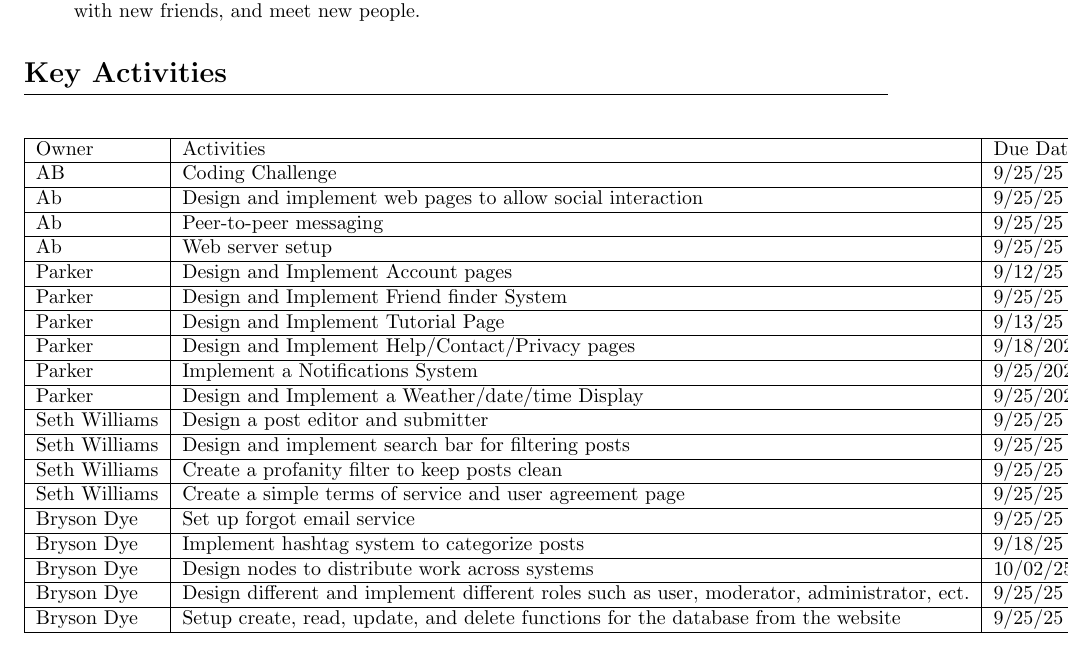
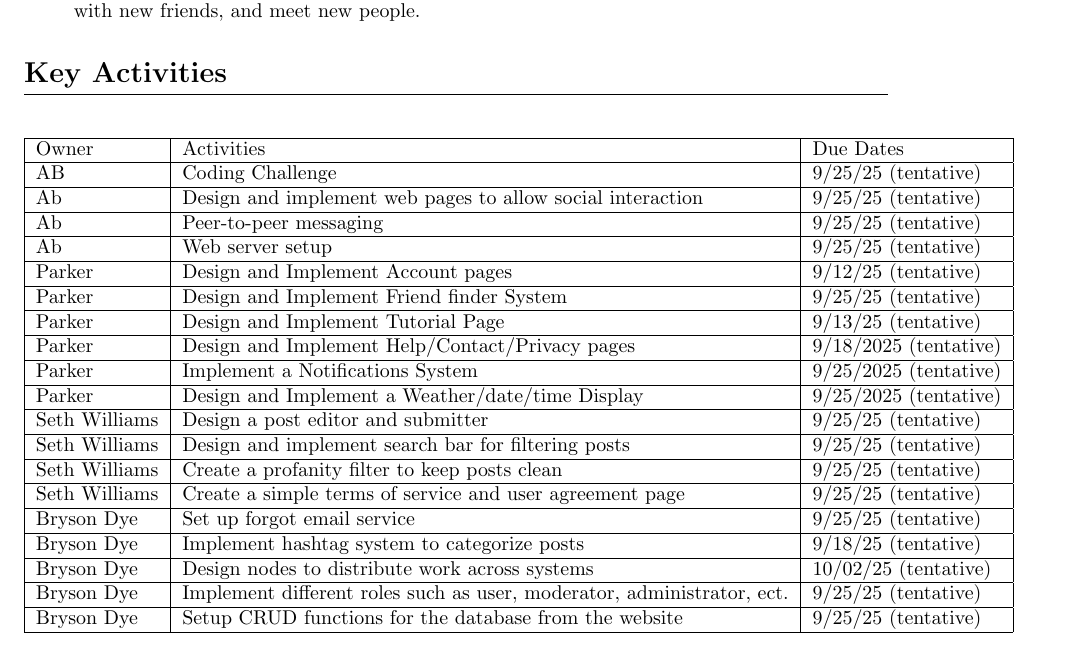
Before and after one commit to AbSharum/CodeTogether, a LaTeX document (Project/LaTex/Project Management Plan.tex): part of page 2 of 3, cut so that both start at the same text. Compiled offline with pdfLaTeX.

Commit message:
updated table

```diff
--- a/Project/LaTex/Project Management Plan.tex
+++ b/Project/LaTex/Project Management Plan.tex
@@ -90,8 +90,8 @@
             Bryson Dye & Set up forgot email service & 9/25/25 (tentative) \\ \hline
             Bryson Dye & Implement hashtag system to categorize posts & 9/18/25 (tentative) \\ \hline
             Bryson Dye & Design nodes to distribute work across systems & 10/02/25 (tentative) \\ \hline
-            Bryson Dye & Design different and implement different roles such as user, moderator, administrator, ect. & 9/25/25 (tentative) \\ \hline
-            Bryson Dye & Setup create, read, update, and delete functions for the database from the website & 9/25/25 (tentative) \\ \hline
+            Bryson Dye & Implement different roles such as user, moderator, administrator, ect. & 9/25/25 (tentative) \\ \hline
+            Bryson Dye & Setup CRUD functions for the database from the website & 9/25/25 (tentative) \\ \hline
 		\end{tabular}
 	\end{table}
 
```
Also changed, not shown: Project/LaTex/Project Management Plan.pdf.
